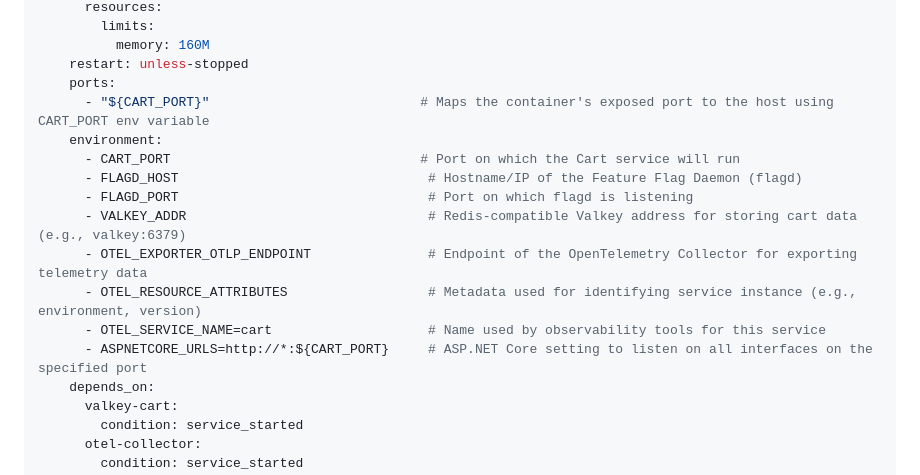
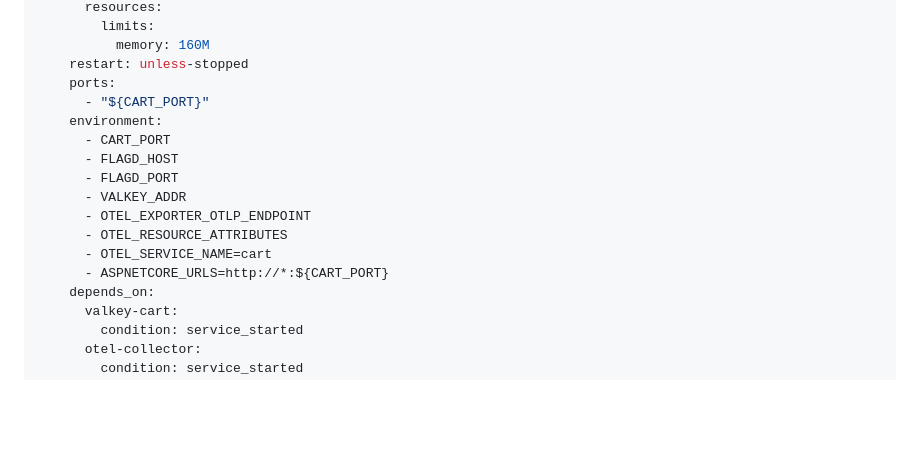
Before and after one commit to akhil27051999/Open-Telemetry-Project, a Markdown page: Section-02/02-docker-compose-file.md, the part around the change. GitHub-like rendering; blank space fills up the shorter version.

```diff
--- a/Section-02/02-docker-compose-file.md
+++ b/Section-02/02-docker-compose-file.md
@@ -182,16 +182,16 @@ networks:
           memory: 160M
     restart: unless-stopped
     ports:
-      - "${CART_PORT}"                           # Maps the container's exposed port to the host using CART_PORT env variable
+      - "${CART_PORT}"
     environment:
-      - CART_PORT                                # Port on which the Cart service will run
-      - FLAGD_HOST                                # Hostname/IP of the Feature Flag Daemon (flagd)
-      - FLAGD_PORT                                # Port on which flagd is listening
-      - VALKEY_ADDR                               # Redis-compatible Valkey address for storing cart data (e.g., valkey:6379)
-      - OTEL_EXPORTER_OTLP_ENDPOINT               # Endpoint of the OpenTelemetry Collector for exporting telemetry data
-      - OTEL_RESOURCE_ATTRIBUTES                  # Metadata used for identifying service instance (e.g., environment, version)
-      - OTEL_SERVICE_NAME=cart                    # Name used by observability tools for this service
-      - ASPNETCORE_URLS=http://*:${CART_PORT}     # ASP.NET Core setting to listen on all interfaces on the specified port
+      - CART_PORT
+      - FLAGD_HOST
+      - FLAGD_PORT
+      - VALKEY_ADDR
+      - OTEL_EXPORTER_OTLP_ENDPOINT
+      - OTEL_RESOURCE_ATTRIBUTES
+      - OTEL_SERVICE_NAME=cart
+      - ASPNETCORE_URLS=http://*:${CART_PORT}
     depends_on:
       valkey-cart:
         condition: service_started
```
